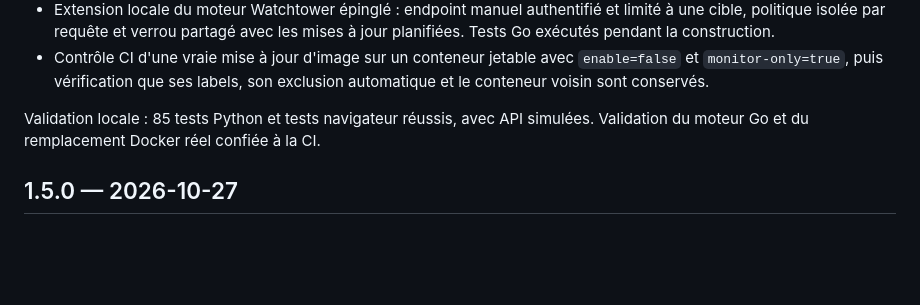
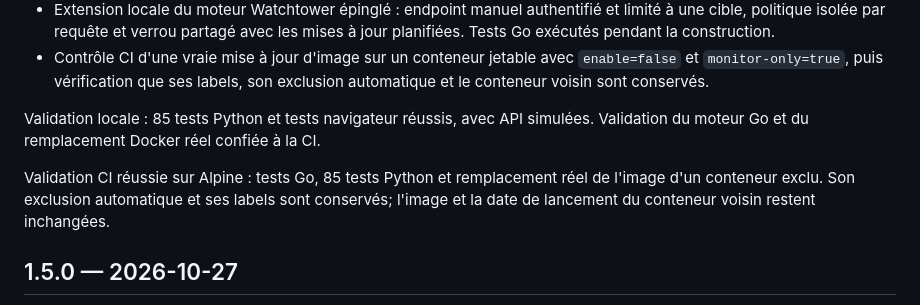
Before and after one commit to Turiko313/DOCKER-watchtower, a Markdown page: CHANGELOG.md, the part around the change. Rendered like a GitHub page; blank space fills up the shorter version.

```diff
--- a/CHANGELOG.md
+++ b/CHANGELOG.md
@@ -8,6 +8,8 @@
 - Contrôle CI d'une vraie mise à jour d'image sur un conteneur jetable avec `enable=false` et `monitor-only=true`, puis vérification que ses labels, son exclusion automatique et le conteneur voisin sont conservés.
 
 Validation locale : 85 tests Python et tests navigateur réussis, avec API simulées. Validation du moteur Go et du remplacement Docker réel confiée à la CI.
+
+Validation CI réussie sur Alpine : tests Go, 85 tests Python et remplacement réel de l'image d'un conteneur exclu. Son exclusion automatique et ses labels sont conservés; l'image et la date de lancement du conteneur voisin restent inchangées.
 
 ## 1.5.0 — 2026-10-27
 
```
Also changed, not shown: README.md (+1 -1 lines).
